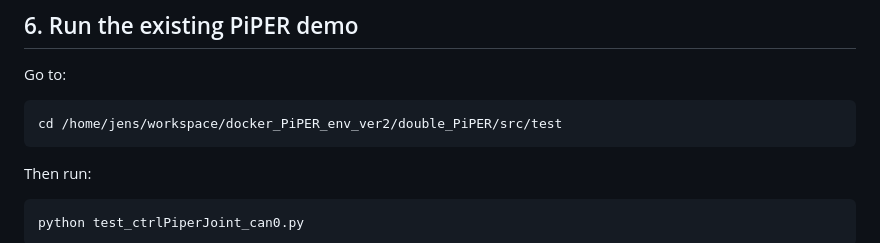
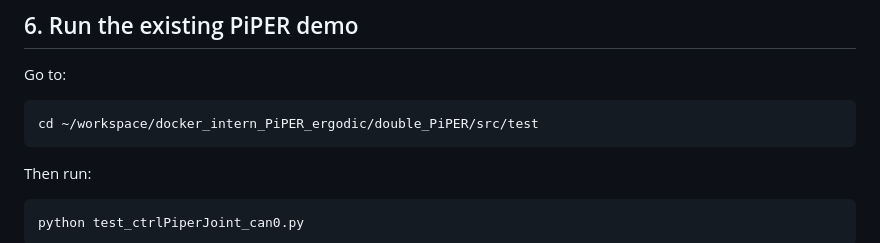
Before and after one commit to tomoya-yamanokuchi/docker_intern_PiPER_ergodic, a Markdown page: README.md, the part around the change. Drawn GitHub-style.

Commit message:
Fix the test directory path in the README

````diff
--- a/README.md
+++ b/README.md
@@ -148,7 +148,7 @@ The PiPER CAN bitrate is normally:
 Go to:
 
 ```bash
-cd /home/jens/workspace/docker_PiPER_env_ver2/double_PiPER/src/test
+cd ~/workspace/docker_intern_PiPER_ergodic/double_PiPER/src/test
 ```
 
 
````
